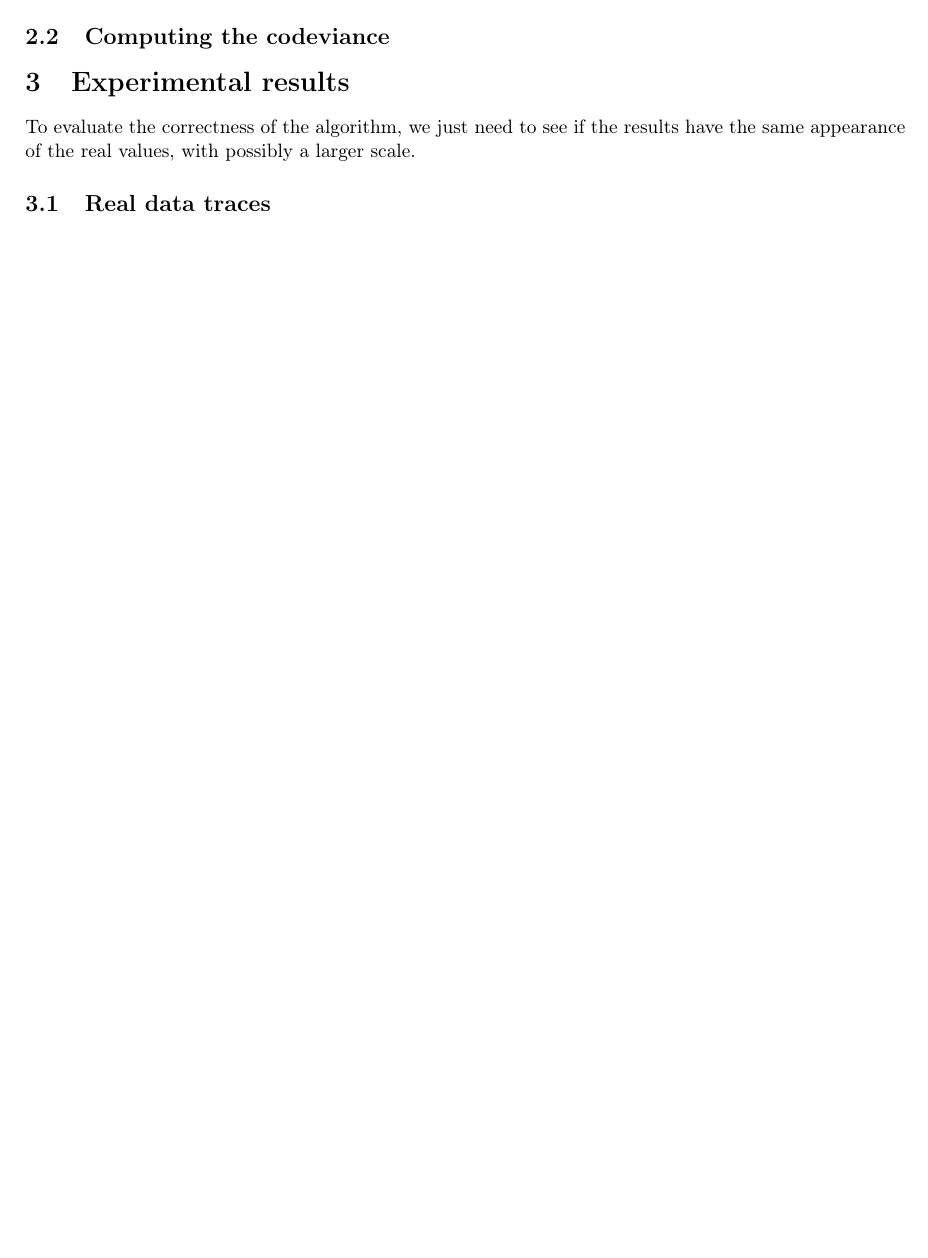
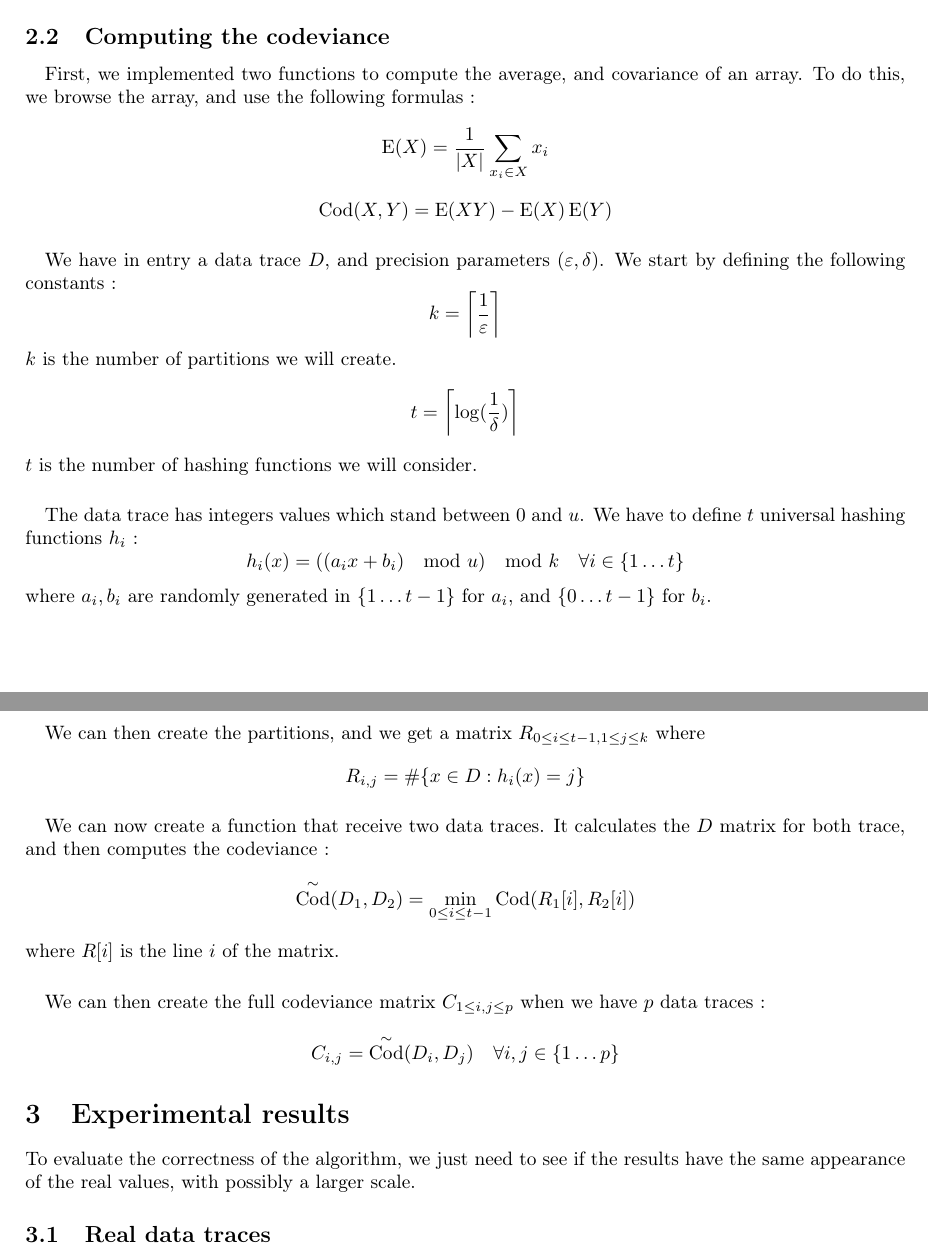
Before and after one commit to SimonBi/project_IRESI, a LaTeX paper (rapport/iresi_rapport.tex): part of the page before the commit and two parts of pages 1 and 2 of 2 after it, the two joined at a grey line, cut so that both start at the same text, the shorter picture padded with empty space. Compiled offline with pdfLaTeX.

Commit message:
Working on report - Section 2.2

```diff
--- a/rapport/iresi_rapport.tex
+++ b/rapport/iresi_rapport.tex
@@ -16,6 +16,10 @@
 \usepackage{caption}
 \usepackage{subcaption}
 \usepackage{float}  % H option for figures
+
+\DeclareMathOperator{\E}{E}
+\DeclareMathOperator{\Cod}{Cod}
+\newcommand{\CodSk}{\overset{\sim}{\Cod}}
 
 
 \begin{document}
@@ -49,6 +53,36 @@ Translate if needed to integers. ??? Could be repetitive with subsection Real da
 \subsection{Computing the codeviance}
 % Florestan
 
+\paragraph{}First, we implemented two functions to compute the average, and covariance of an array. To do this, we browse the array, and use the following formulas :
+	\[ \E(X) = \frac{1}{|X|} \sum\limits_{x_i \in X} x_i \]
+	\[ \Cod(X,Y) = \E(XY) - \E(X)\E(Y) \]
+
+\paragraph{}We have in entry a data trace $D$, and precision parameters $(\varepsilon, \delta)$. We start by defining the following constants :
+	\[ k =\left\lceil \frac{1}{\varepsilon} \right\rceil \]
+$k$ is the number of partitions we will create.
+	\[ t = \left\lceil \log(\frac{1}{\delta}) \right\rceil \]
+$t$ is the number of hashing functions we will consider.
+
+\paragraph{}The data trace has integers values which stand between $0$ and $u$. We have to define $t$ universal hashing functions $h_i$ :
+	\[ h_i(x) = ((a_ix+b_i) \mod u) \mod k \quad \forall i \in \lbrace 1 \ldots t \rbrace \]
+where $a_i, b_i$ are randomly generated in $\lbrace 1 \dots t-1 \rbrace$ for $a_i$, and $\lbrace 0 \ldots t-1 \rbrace$ for $b_i$.
+
+\paragraph{}We can then create the partitions, and we get a matrix $R_{0 \leq i \leq t-1, 1 \leq j \leq k}$ where
+ 	\[ R_{i,j} = \# \lbrace x \in D : h_i(x) = j \rbrace \]
+
+\paragraph{}We can now create a function that receive two data traces. It calculates the $D$ matrix for both trace, and then computes the codeviance :
+	\[ \CodSk(D_1, D_2) = \underset{0 \leq i \leq t-1}{\min} \Cod(R_1[i], R_2[i]) \]
+where $R[i]$ is the line $i$ of the matrix.
+
+\paragraph{}We can then create the full codeviance matrix $C_{1 \leq i,j \leq p}$ when we have $p$ data traces :
+	\[ C_{i,j} = \CodSk(D_i, D_j) \quad \forall i,j \in \lbrace 1 \ldots p \rbrace \]
+
+
+
+
+
+
+
 \section{Experimental results}
 % mini intro 2l
 To evaluate the correctness of the algorithm, we just need to see if the results have the same appearance of the real values, with possibly a larger scale.
```
